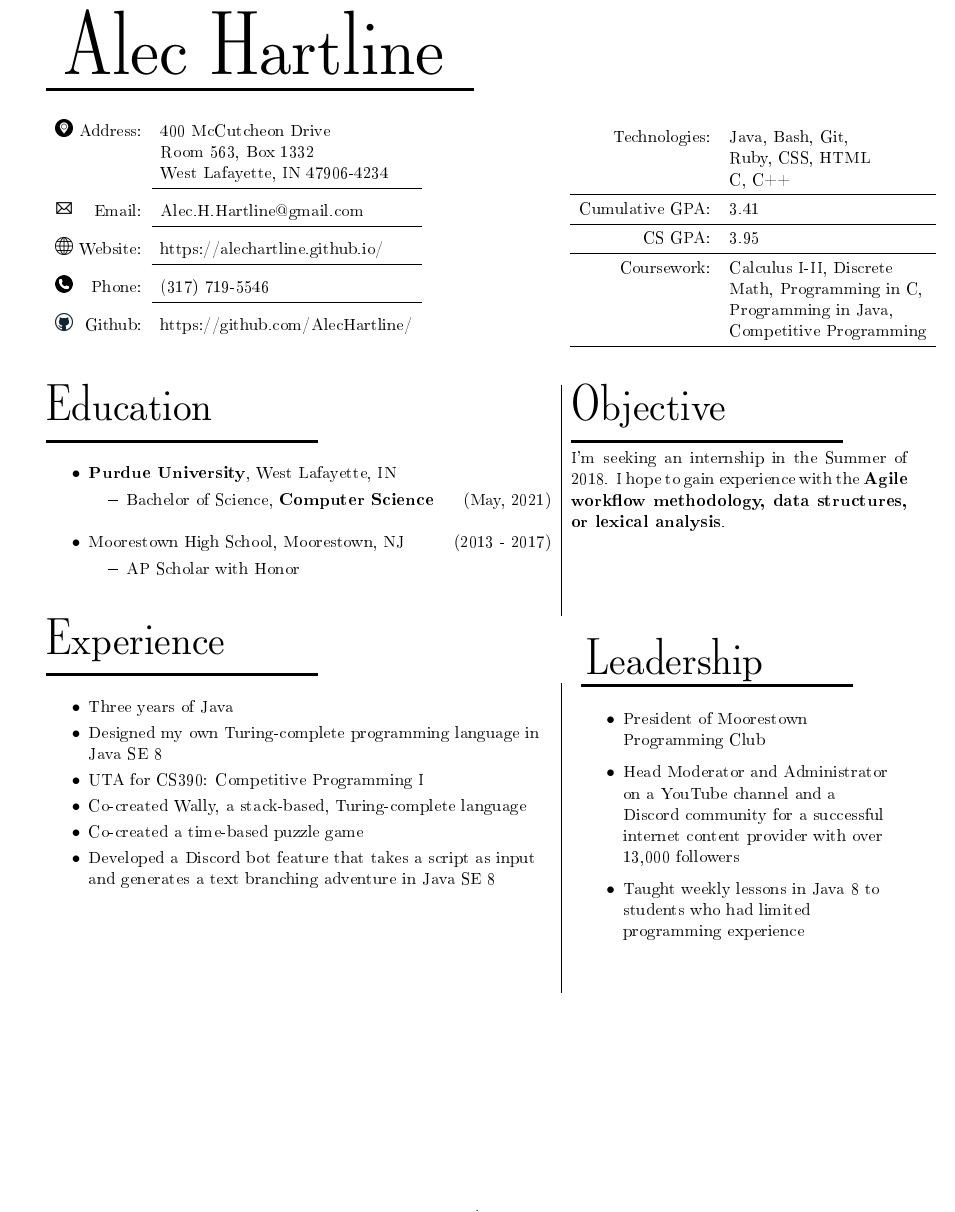
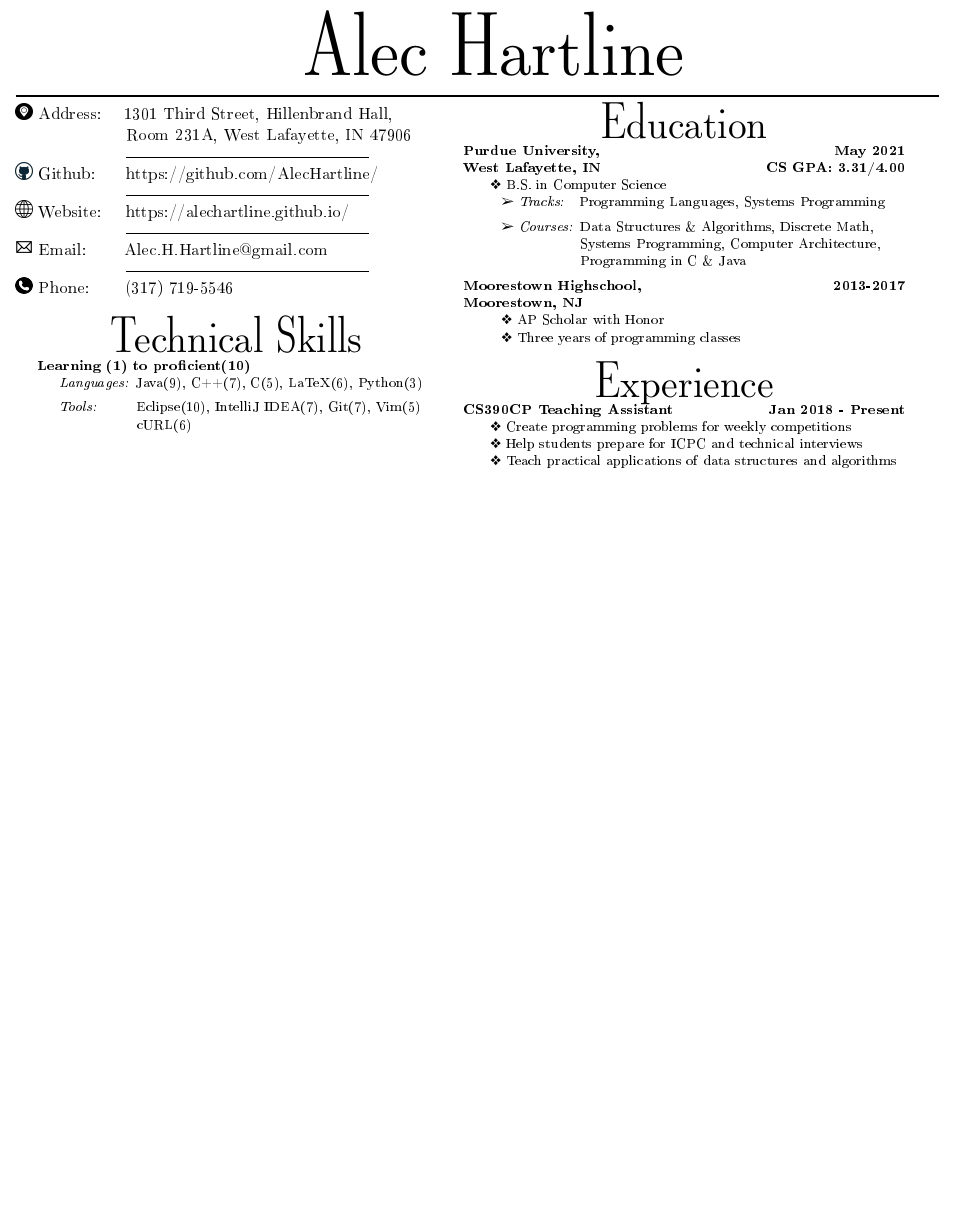
Before and after one commit to AlecHartline/LatexResume, a LaTeX CV (resume.tex, which reads sec/baseInfo.tex, sec/education.tex, sec/experience.tex): part of the page, cut so that both start at the same text, the shorter picture padded with empty space. The pictures show the PDF file resume.pdf that the author committed with the source.

Commit message:
Major restructuring and updating wiht new information

```diff
--- a/sec/baseInfo.tex
+++ b/sec/baseInfo.tex
@@ -1,34 +0,0 @@
-{\fontfamily{lmdh}\fontsize{42}{50.4}\selectfont Alec Hartline}\\
-\begin{tabular}{p{4.5in}p{3in}}
-	\rule{275pt}{2pt}
-	\vspace{10pt}\\
-	\begin{tabular}{rl}
-		\includegraphics[width=15pt,height=15pt,natwidth=512,natheight=512]{address.png}\hfill Address: & 400 McCutcheon Drive \\
-		& Room 563, Box 1332\\
-		& West Lafayette, IN 47906-4234\\
-		\cmidrule{2-2}
-		\includegraphics[width=15pt,height=15pt,natwidth=258,natheight=258]{email.png}\hfill Email: & Alec.H.Hartline@gmail.com \\
-		\cmidrule{2-2}
-		\includegraphics[width=15pt,height=15pt,natwidth=200,natheight=200]{website.png}\hfill Website: & https://alechartline.github.io/\\
-		\cmidrule{2-2}
-		\includegraphics[width=15pt,height=15pt,natwidth=512,natheight=512]{phone.png}\hfill Phone: & (317) 719-5546\\
-		\cmidrule{2-2}
-		\includegraphics[width=15pt,height=15pt,natwidth=512,natheight=512]{git.png}\hfill Github: & https://github.com/AlecHartline/
-	\end{tabular}
-	&
-	\vspace{-65pt}
-	\begin{tabular}{rl}
-		Technologies: & Java, Bash, Git,\\
-					  & Ruby, CSS, HTML\\
-					  & C, C++\\
-		\cmidrule{1-2}
-		Cumulative GPA: & 3.41\\
-		\cmidrule{1-2}
-		CS GPA: & 3.95\\
-		\cmidrule{1-2}
-		Coursework: & Calculus I-II, Discrete\\
-					& Math, Programming in C,\\
-					& Programming in Java,\\
-					& Competitive Programming\\
-		\cmidrule{1-2}
-	\end{tabular}
@@ -37,0 +5,16 @@
+\newcommand{\gitIcon}{\includegraphics[width=15pt,height=15pt,natwidth=512,natheight=512]{git.png}}%\hfill}
+\newcommand{\separator}{\hspace{2.5cm}\rule[3pt]{5.5cm}{.5pt}\vspace{-5pt}\\}
+\vspace{-.9cm}
+\begin{flushleft}
+	\addressIcon Address:\hspace{.5cm}1301 Third Street, Hillenbrand Hall,\\
+	\hspace{2.5cm}Room 231A, West Lafayette, IN 47906\\
+	\separator
+	\gitIcon Github:\hspace{0.7cm}https://github.com/AlecHartline/\\
+	\separator
+	\websiteIcon Website:\hspace{0.55cm}https://alechartline.github.io/\\
+	\separator
+	\emailIcon Email:\hspace{0.85cm}Alec.H.Hartline@gmail.com \\
+	\separator
+	\phoneIcon Phone:\hspace{0.8cm}(317) 719-5546\\
+	\hspace{2.5cm}\rule[3pt]{7.5cm}{0pt}\\
+\end{flushleft}
--- /dev/null
+++ b/sec/education.tex
@@ -0,0 +5,14 @@
+\footnotesize
+\raggedright
+\textbf{Purdue University,
+\hfill \textbf{May 2021}\\
+West Lafayette, IN}
+\hfill \textbf{CS GPA: 3.31/4.00}\\
+\hspace{.5cm} \ding{118} B.S. in Computer Science\\
+\hspace{0.75cm} \ding{226} \textit{Tracks:}\hspace{0.32cm}Programming Languages, Systems Programming\\
+\vspace{5pt}
+\hspace{0.75cm} \ding{226} \textit{Courses:} Data Structures \& Algorithms, Discrete Math,\\
+\hspace{2.65cm}Systems Programming, Computer Architecture,\\
+\hspace{2.65cm}Programming in C \& Java\\
+\vspace{5pt}
+\textbf{Moorestown Highschool,
@@ -0,0 +22 @@
+\hspace{0.75cm} \ding{118} Three years of programming classes\\
--- a/sec/experience.tex
+++ b/sec/experience.tex
@@ -6,27 +0,0 @@
-	\vspace{-10pt}
-	\raggedright
-
-	\begin{itemize}
-		\item Three years of Java
-	\end{itemize} &\multirow{2}{*}{\rule{.5pt}{200pt}}
-		& \multirow{2}{2.8in}{
-			\flushleft
-			\begin{itemize}
-				\item President of Moorestown Programming Club
-				\item Head Moderator and Administrator on a YouTube channel and a Discord community for a successful internet content provider with over 13,000 followers
-				\item Taught weekly lessons in Java 8 to students who had limited programming experience
-			\end{itemize}
-		}\\
-	\vspace{-30pt}
-	\raggedright
-	\begin{itemize}
-		\item Designed my own Turing-complete programming language in Java SE 8
-	\end{itemize} && \\
-	\vspace{-30pt}
-	\raggedright
-	\begin{itemize}
-		\item UTA for CS390: Competitive Programming I
-	\end{itemize} && \\
-	\vspace{-30pt}
-	\raggedright
-	\begin{itemize}
@@ -39,7 +0,0 @@
-	\end{itemize} && \\
-	\vspace{-30pt}
-	\raggedright
-	\begin{itemize}
-		\item Developed a Discord bot feature that takes a script as input and generates a text branching adventure in Java SE 8
-	\end{itemize} && \\
-\end{tabular}\\
@@ -45,0 +7,7 @@
+\end{center}
+\footnotesize
+\raggedright
+\textbf{CS390CP Teaching Assistant \hfill Jan 2018 - Present} \\
+\firstLevel Create programming problems for weekly competitions\\
+\firstLevel Help students prepare for ICPC and technical interviews\\
+\firstLevel Teach practical applications of data structures and algorithms\\
--- /dev/null
+++ b/sec/technical.tex
@@ -0,0 +7,8 @@
+\begin{center}
+{\fontfamily{lmdh}\fontsize{24}{50}\selectfont Technical Skills}\\
+\end{center}
+\mar \textbf{Learning (1) to proficient(10)}\\
+\mar\mar \textit{Languages:} Java(9), C++(7),  C(5), LaTeX(6), Python(3)\\
+\vspace{5pt}
+\mar\mar \textit{Tools:} \hspace{17pt} Eclipse(10), IntelliJ IDEA(7), Git(7), Vim(5)\\
+\hspace{2.75cm}cURL(6)\\
```
Also changed, not shown: resume.tex (+27 -4 lines), sec/experience.txt (added, +1 -0 lines), resume.pdf, sec/baseInfo.tex (7 more changed lines), sec/education.tex (7 more changed lines), sec/experience.tex (17 more changed lines), sec/technical.tex (6 more changed lines), 2 other files.
